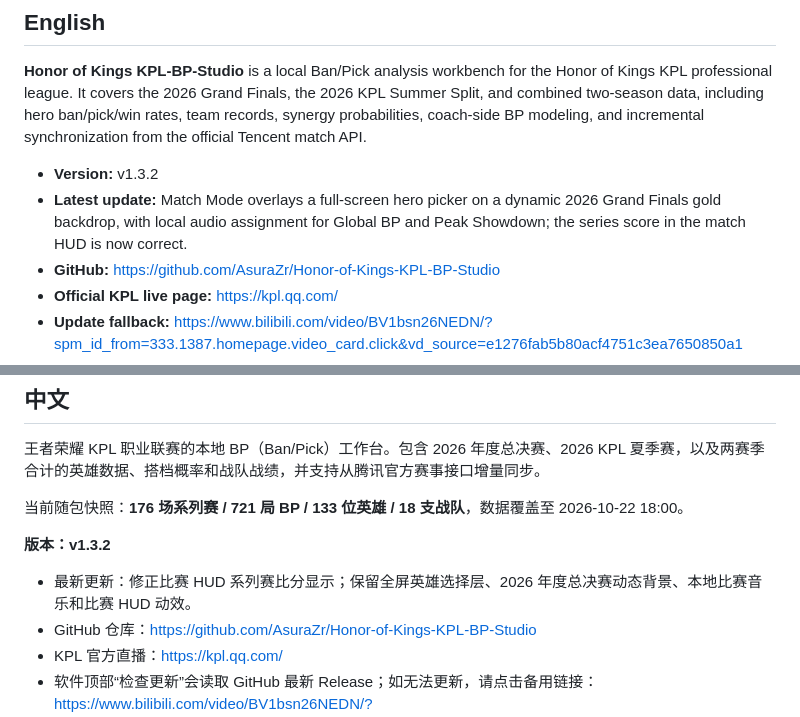
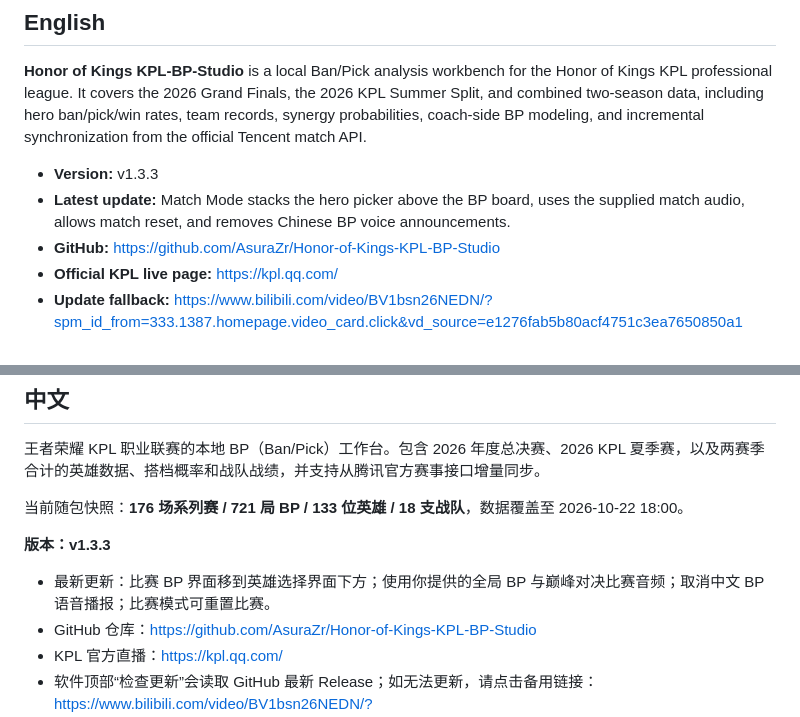
Before and after one commit to AsuraZr/Honor-of-Kings-KPL-BP-Studio, a Markdown page: README.md, 2 parts joined by grey strips. GitHub-like rendering.

Commit message:
release v1.3.3: supplied audio and stacked match UI

```diff
--- a/README.md
+++ b/README.md
@@ -4,8 +4,8 @@
 
 **Honor of Kings KPL-BP-Studio** is a local Ban/Pick analysis workbench for the Honor of Kings KPL professional league. It covers the 2026 Grand Finals, the 2026 KPL Summer Split, and combined two-season data, including hero ban/pick/win rates, team records, synergy probabilities, coach-side BP modeling, and incremental synchronization from the official Tencent match API.
 
-- **Version:** v1.3.2
-- **Latest update:** Match Mode overlays a full-screen hero picker on a dynamic 2026 Grand Finals gold backdrop, with local audio assignment for Global BP and Peak Showdown; the series score in the match HUD is now correct.
+- **Version:** v1.3.3
+- **Latest update:** Match Mode stacks the hero picker above the BP board, uses the supplied match audio, allows match reset, and removes Chinese BP voice announcements.
 - **GitHub:** <https://github.com/AsuraZr/Honor-of-Kings-KPL-BP-Studio>
 - **Official KPL live page:** <https://kpl.qq.com/>
 - **Update fallback:** <https://www.bilibili.com/video/BV1bsn26NEDN/?spm_id_from=333.1387.homepage.video_card.click&vd_source=e1276fab5b80acf4751c3ea7650850a1>
@@ -24,9 +24,9 @@
 
 当前随包快照：**176 场系列赛 / 721 局 BP / 133 位英雄 / 18 支战队**，数据覆盖至 2026-10-22 18:00。
 
-**版本：v1.3.2**
+**版本：v1.3.3**
 
-- 最新更新：修正比赛 HUD 系列赛比分显示；保留全屏英雄选择层、2026 年度总决赛动态背景、本地比赛音乐和比赛 HUD 动效。
+- 最新更新：比赛 BP 界面移到英雄选择界面下方；使用你提供的全局 BP 与巅峰对决比赛音频；取消中文 BP 语音播报；比赛模式可重置比赛。
 - GitHub 仓库：<https://github.com/AsuraZr/Honor-of-Kings-KPL-BP-Studio>
 - KPL 官方直播：<https://kpl.qq.com/>
 - 软件顶部“检查更新”会读取 GitHub 最新 Release；如无法更新，请点击备用链接：<https://www.bilibili.com/video/BV1bsn26NEDN/?spm_id_from=333.1387.homepage.video_card.click&vd_source=e1276fab5b80acf4751c3ea7650850a1>
```
